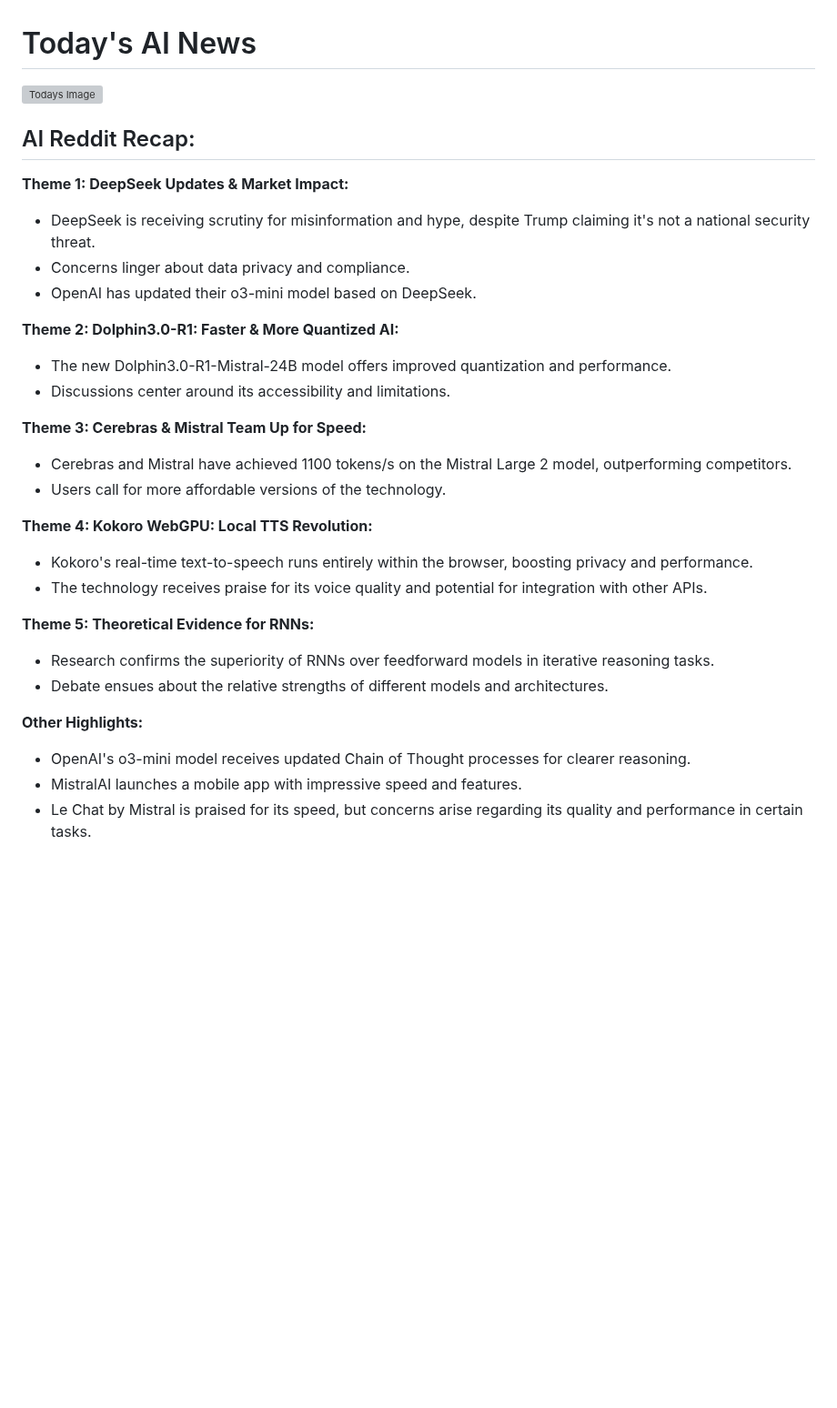
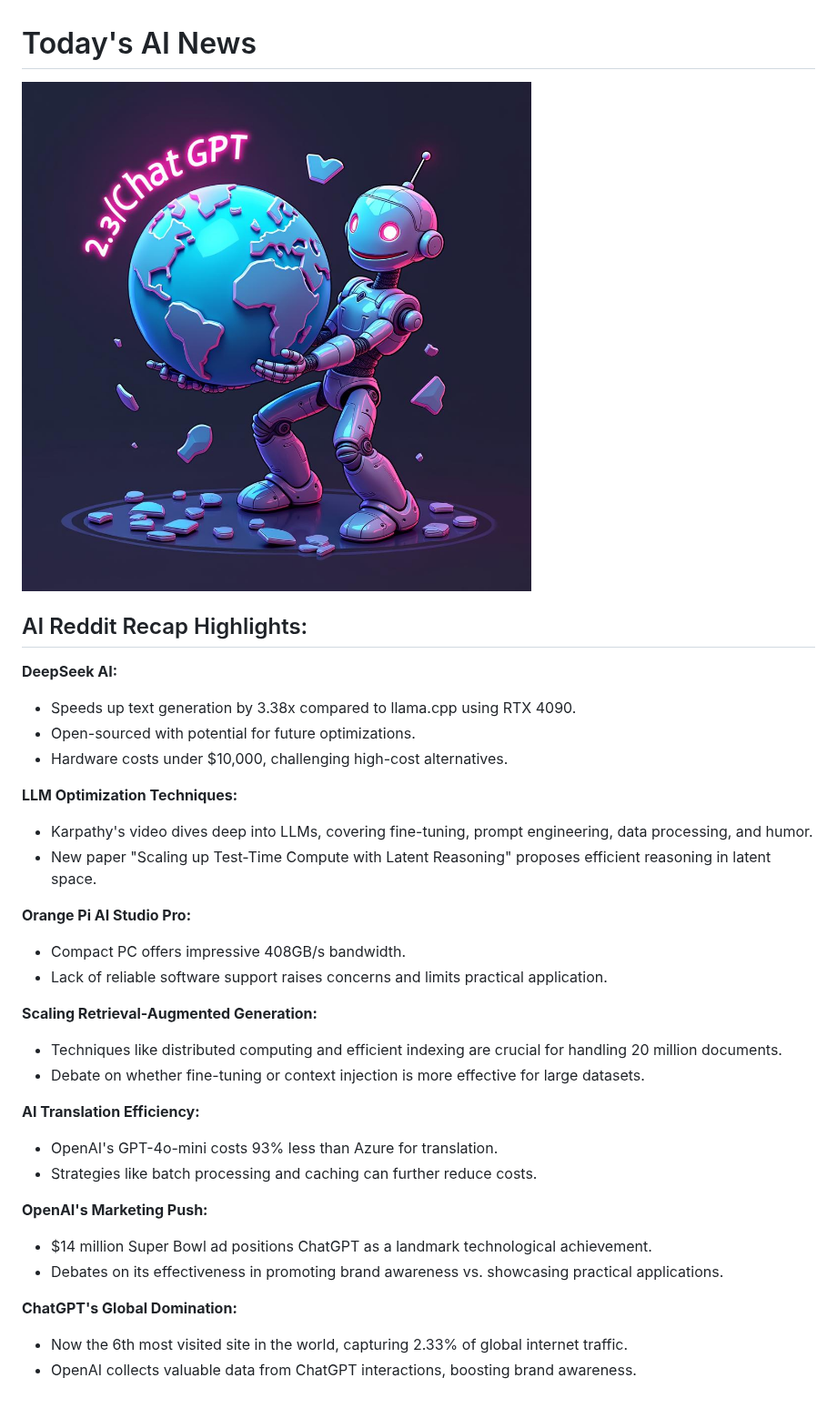
Before and after one commit to DrejcPesjak/DrejcPesjak, a Markdown page: README.md, the part around the change. Shown at 91% size. Rendered like a GitHub page; pictures changed too: pictures/20250211_101539.png (added); blank space fills up the shorter version; grey boxes are pictures that could not be loaded.

Commit message:
Update README with new AI image

```diff
--- a/README.md
+++ b/README.md
@@ -1,38 +1,44 @@
 
 # Today's AI News
 
-![Todays Image](pictures/20250210_101533.png)
+![Todays Image](pictures/20250211_101539.png)
 
-## AI Reddit Recap:
+## AI Reddit Recap Highlights:
 
-**Theme 1: DeepSeek Updates & Market Impact:**
+**DeepSeek AI:**
 
-- DeepSeek is receiving scrutiny for misinformation and hype, despite Trump claiming it's not a national security threat.
-- Concerns linger about data privacy and compliance.
-- OpenAI has updated their o3-mini model based on DeepSeek.
+* Speeds up text generation by 3.38x compared to llama.cpp using RTX 4090.
+* Open-sourced with potential for future optimizations.
+* Hardware costs under $10,000, challenging high-cost alternatives.
 
-**Theme 2: Dolphin3.0-R1: Faster & More Quantized AI:**
+**LLM Optimization Techniques:**
 
-- The new Dolphin3.0-R1-Mistral-24B model offers improved quantization and performance.
-- Discussions center around its accessibility and limitations.
+* Karpathy's video dives deep into LLMs, covering fine-tuning, prompt engineering, data processing, and humor.
+* New paper "Scaling up Test-Time Compute with Latent Reasoning" proposes efficient reasoning in latent space.
 
-**Theme 3: Cerebras & Mistral Team Up for Speed:**
+**Orange Pi AI Studio Pro:**
 
-- Cerebras and Mistral have achieved 1100 tokens/s on the Mistral Large 2 model, outperforming competitors.
-- Users call for more affordable versions of the technology.
+* Compact PC offers impressive 408GB/s bandwidth.
+* Lack of reliable software support raises concerns and limits practical application.
 
-**Theme 4: Kokoro WebGPU: Local TTS Revolution:**
 
-- Kokoro's real-time text-to-speech runs entirely within the browser, boosting privacy and performance.
-- The technology receives praise for its voice quality and potential for integration with other APIs.
+**Scaling Retrieval-Augmented Generation:**
 
-**Theme 5: Theoretical Evidence for RNNs:**
+* Techniques like distributed computing and efficient indexing are crucial for handling 20 million documents.
+* Debate on whether fine-tuning or context injection is more effective for large datasets.
 
-- Research confirms the superiority of RNNs over feedforward models in iterative reasoning tasks.
-- Debate ensues about the relative strengths of different models and architectures.
+**AI Translation Efficiency:**
 
-**Other Highlights:**
+* OpenAI's GPT-4o-mini costs 93% less than Azure for translation.
+* Strategies like batch processing and caching can further reduce costs.
 
-- OpenAI's o3-mini model receives updated Chain of Thought processes for clearer reasoning.
-- MistralAI launches a mobile app with impressive speed and features.
-- Le Chat by Mistral is praised for its speed, but concerns arise regarding its quality and performance in certain tasks.
+
+**OpenAI's Marketing Push:**
+
+* $14 million Super Bowl ad positions ChatGPT as a landmark technological achievement.
+* Debates on its effectiveness in promoting brand awareness vs. showcasing practical applications.
+
+**ChatGPT's Global Domination:**
+
+* Now the 6th most visited site in the world, capturing 2.33% of global internet traffic.
+* OpenAI collects valuable data from ChatGPT interactions, boosting brand awareness.
```
